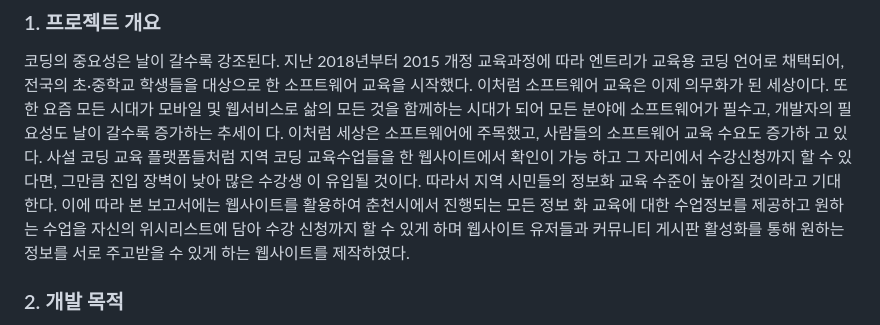
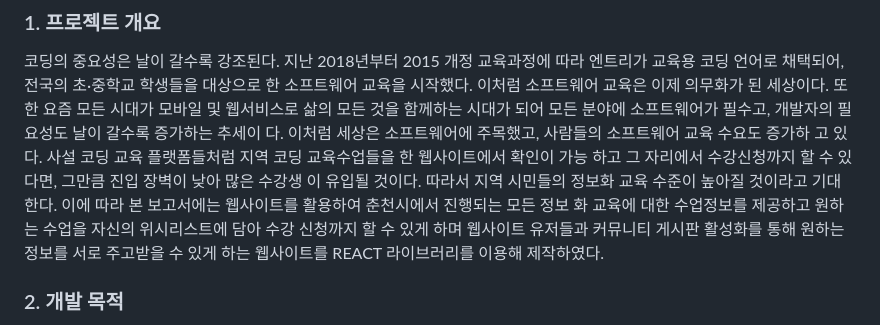
Before and after one commit to osohyun0224/ChunCoding_React, a Markdown page: README.md, the part around the change. Drawn GitHub-style.

```diff
--- a/README.md
+++ b/README.md
@@ -11,7 +11,7 @@
 한다. 이에 따라 본 보고서에는 웹사이트를 활용하여 춘천시에서 진행되는 모든 정보
 화 교육에 대한 수업정보를 제공하고 원하는 수업을 자신의 위시리스트에 담아 수강
 신청까지 할 수 있게 하며 웹사이트 유저들과 커뮤니티 게시판 활성화를 통해 원하는
-정보를 서로 주고받을 수 있게 하는 웹사이트를 제작하였다.
+정보를 서로 주고받을 수 있게 하는 웹사이트를 REACT 라이브러리를 이용해 제작하였다.
 
 ### 2. 개발 목적
 춘천시의 코딩 교육 수업 현황을 알아보니 지역 시민을 위한 좋은 수업들이 많았지
```
